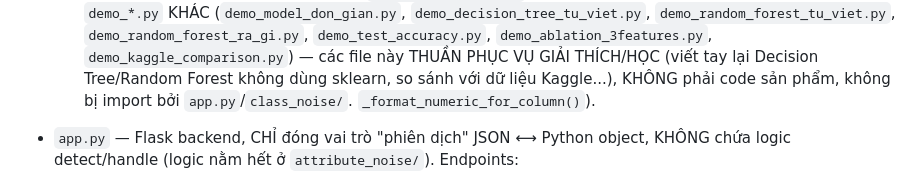
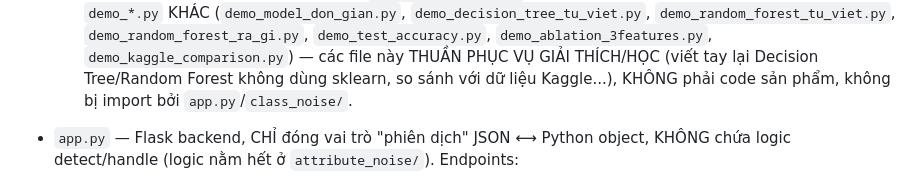
Before and after one commit to QuanTroc910/SPARK, a Markdown page: CLAUDE.md, the part around the change. GitHub-like rendering.

Commit message:
Xoá dòng lặp thừa, lạc trong CLAUDE.md
Dòng `_format_numeric_for_column()` bị lặp thừa, nằm lạc giữa mục mô tả
các demo_*.py (class_noise/) và mục app.py, không liên quan ngữ pháp với
câu trước/sau. Occurrence gốc, đúng ngữ cảnh vẫn giữ nguyên ở mục mô tả
attribute_handling.py. User tự phát hiện lỗi này.

Co-Authored-By: Claude Sonnet 5 <noreply@anthropic.com>
Claude-Session: https://claude.ai/code/session_01SJCshRQasx5J1unoDnZQhc

```diff
--- a/CLAUDE.md
+++ b/CLAUDE.md
@@ -154,7 +154,6 @@ tới khi có nhu cầu đổi tên repo thật sự.
   THUẦN PHỤC VỤ GIẢI THÍCH/HỌC (viết tay lại Decision Tree/Random Forest
   không dùng sklearn, so sánh với dữ liệu Kaggle...), KHÔNG phải code sản
   phẩm, không bị import bởi `app.py`/`class_noise/`.
-    `_format_numeric_for_column()`).
 - `app.py` — Flask backend, CHỈ đóng vai trò "phiên dịch" JSON ⟷ Python object,
   KHÔNG chứa logic detect/handle (logic nằm hết ở `attribute_noise/`).
   Endpoints:
```
